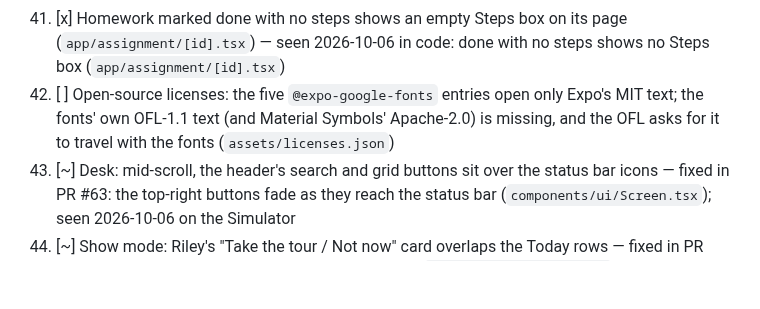
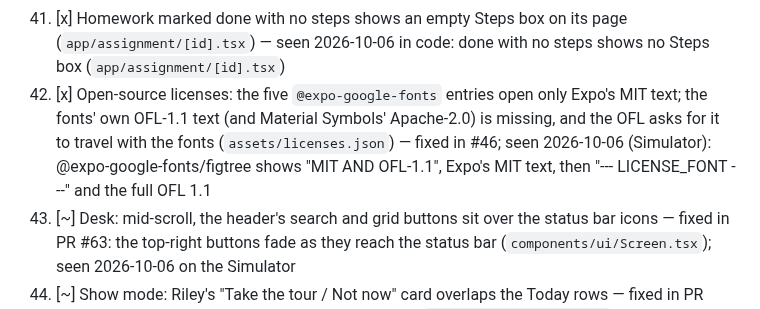
Before and after one commit to peternunley08-ops/brain-navigator, a Markdown page: docs/rounds/round-7.md, the part around the change. Rendered like a GitHub page; blank space fills up the shorter version.

```diff
--- a/docs/rounds/round-7.md
+++ b/docs/rounds/round-7.md
@@ -77,7 +77,7 @@ From the Part 1 walk (2026-10-05, Simulator):
 39. [x] Wording: the drawer's Habits tool says "Streaks you keep" (`core/tools.ts`), against the no-streak framing; after every habit is done, Habits' subtitle still says "Tap a habit's circle…" — seen 2026-10-06: the drawer says "Small things you keep"; the caption reads "Nothing left to tap today." once all are done
 40. [x] Habits' title scrolls away with the list; other pages keep a small header on scroll — seen 2026-10-06 (Simulator): the compact "Habits" bar comes in on scroll
 41. [x] Homework marked done with no steps shows an empty Steps box on its page (`app/assignment/[id].tsx`) — seen 2026-10-06 in code: done with no steps shows no Steps box (`app/assignment/[id].tsx`)
-42. [ ] Open-source licenses: the five `@expo-google-fonts` entries open only Expo's MIT text; the fonts' own OFL-1.1 text (and Material Symbols' Apache-2.0) is missing, and the OFL asks for it to travel with the fonts (`assets/licenses.json`)
+42. [x] Open-source licenses: the five `@expo-google-fonts` entries open only Expo's MIT text; the fonts' own OFL-1.1 text (and Material Symbols' Apache-2.0) is missing, and the OFL asks for it to travel with the fonts (`assets/licenses.json`) — fixed in #46; seen 2026-10-06 (Simulator): @expo-google-fonts/figtree shows "MIT AND OFL-1.1", Expo's MIT text, then "--- LICENSE_FONT ---" and the full OFL 1.1
 43. [~] Desk: mid-scroll, the header's search and grid buttons sit over the status bar icons — fixed in PR #63: the top-right buttons fade as they reach the status bar (`components/ui/Screen.tsx`); seen 2026-10-06 on the Simulator
 44. [~] Show mode: Riley's "Take the tour / Not now" card overlaps the Today rows — fixed in PR #64: the tour buttons sit on a tray like the Undo bar (`components/ShowTour.tsx`); seen 2026-10-06 on the Simulator, offer and tour steps
 45. [x] `brainnavigator://school` doesn't open School (settings, drawer, habits, about, licenses, companion and ai do) — seen 2026-10-06 (Simulator): `brainnavigator://school` opens School
```
Also changed, not shown: docs/LIVE-CHECKS.md (+2 -3 lines).
